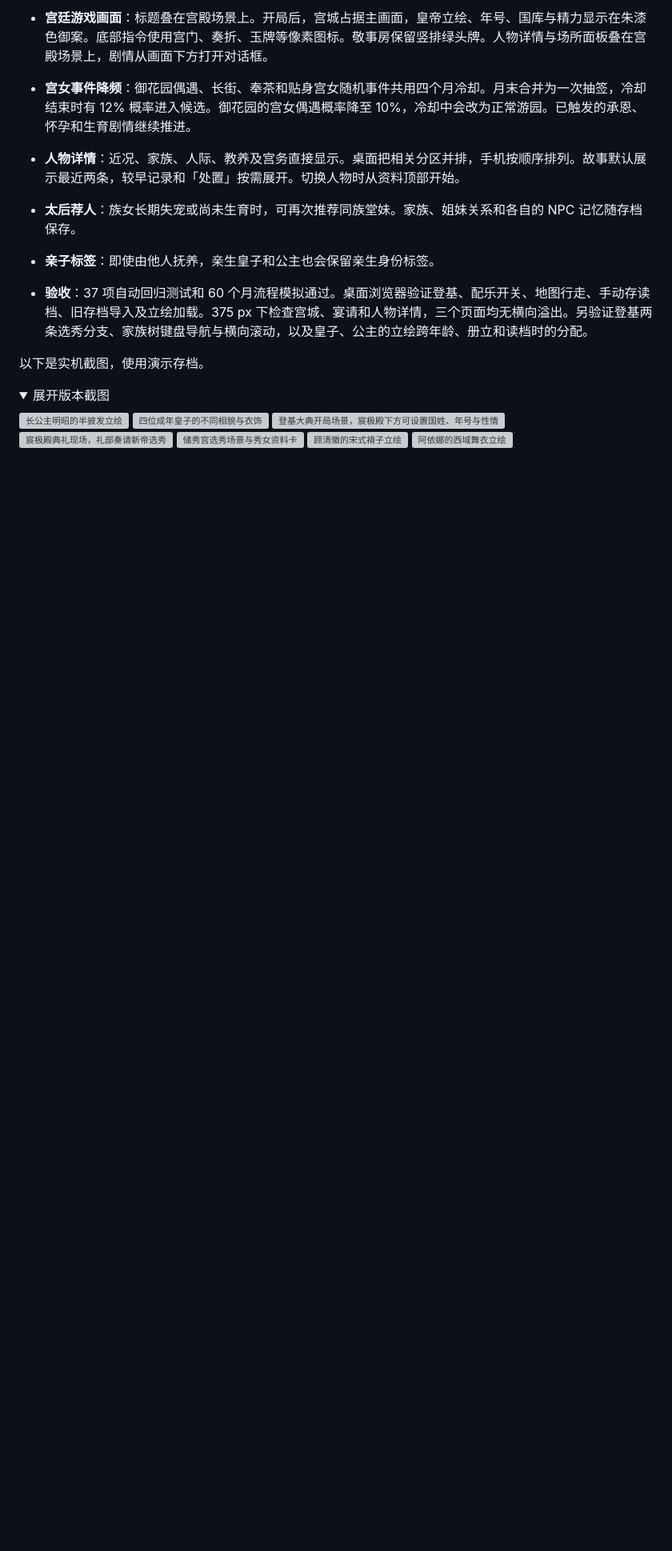
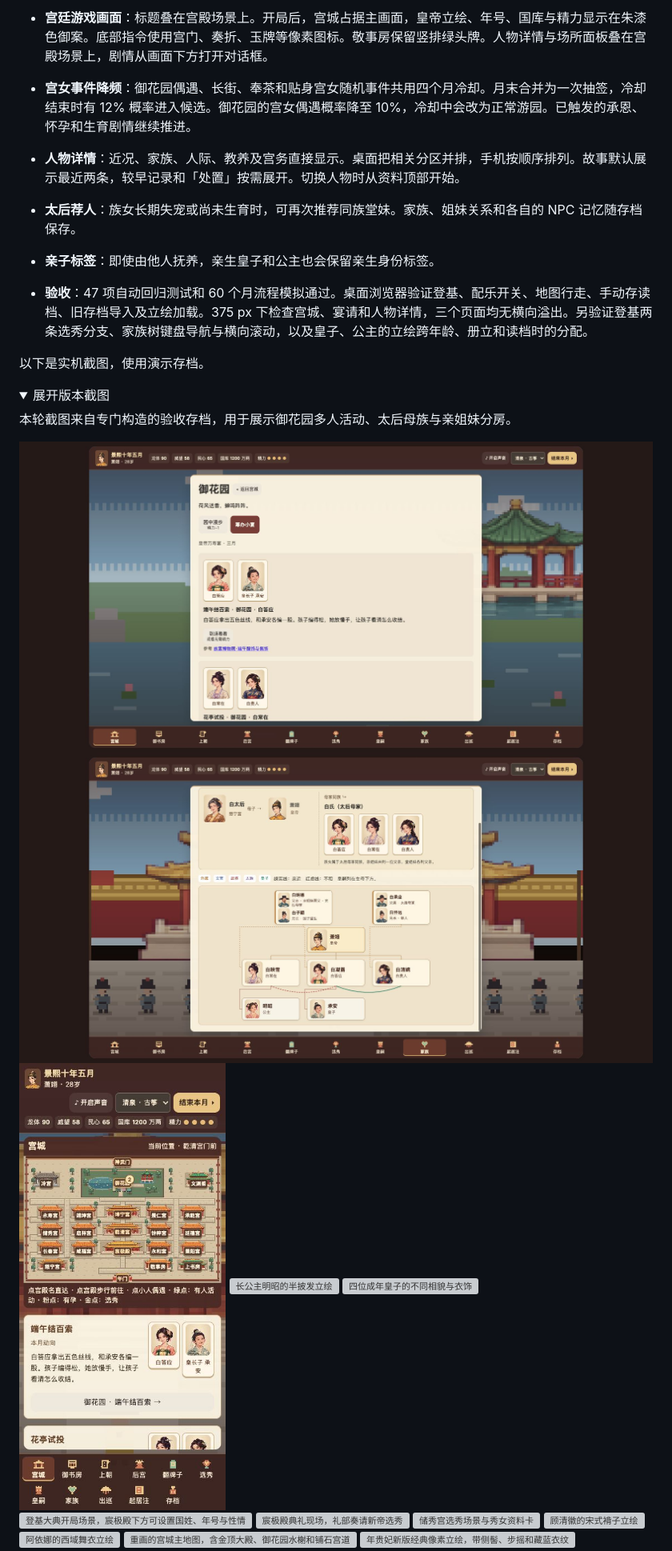
Before and after one commit to AubreyKuang/Forbidden-City, a Markdown page: README.md, the part around one of its changes. Shown at 80% size. GitHub-like rendering; pictures changed too: docs/screenshots/47-garden-activity-portraits.jpg (added), docs/screenshots/48-dowager-family.jpg (added), docs/screenshots/49-map-activities-mobile.jpg (added); folded sections open; blank space fills up the shorter version; grey boxes are pictures that could not be loaded.

Commit message:
Show activity portraits, connect family branches and add selectable music

```diff
--- a/README.md
+++ b/README.md
@@ -42,12 +47,20 @@
 - **人物详情**：近况、家族、人际、教养及宫务直接显示。桌面把相关分区并排，手机按顺序排列。故事默认展示最近两条，较早记录和「处置」按需展开。切换人物时从资料顶部开始。
 - **太后荐人**：族女长期失宠或尚未生育时，可再次推荐同族堂妹。家族、姐妹关系和各自的 NPC 记忆随存档保存。
 - **亲子标签**：即使由他人抚养，亲生皇子和公主也会保留亲生身份标签。
-- **验收**：37 项自动回归测试和 60 个月流程模拟通过。桌面浏览器验证登基、配乐开关、地图行走、手动存读档、旧存档导入及立绘加载。375 px 下检查宫城、宴请和人物详情，三个页面均无横向溢出。另验证登基两条选秀分支、家族树键盘导航与横向滚动，以及皇子、公主的立绘跨年龄、册立和读档时的分配。
+- **验收**：47 项自动回归测试和 60 个月流程模拟通过。桌面浏览器验证登基、配乐开关、地图行走、手动存读档、旧存档导入及立绘加载。375 px 下检查宫城、宴请和人物详情，三个页面均无横向溢出。另验证登基两条选秀分支、家族树键盘导航与横向滚动，以及皇子、公主的立绘跨年龄、册立和读档时的分配。
 
 以下是实机截图，使用演示存档。
 
 <details>
 <summary>展开版本截图</summary>
+
+本轮截图来自专门构造的验收存档，用于展示御花园多人活动、太后母族与亲姐妹分房。
+
+<img src="docs/screenshots/47-garden-activity-portraits.jpg" alt="御花园活动入口显示白答应与皇子的立绘，两位妃嫔的花亭试投也有各自的立绘" width="800">
+
+<img src="docs/screenshots/48-dowager-family.jpg" alt="太后与母家族女，亲姐妹共列父亲，堂妹另列父亲，皇嗣仍列在生母下方" width="800">
+
+<img src="docs/screenshots/49-map-activities-mobile.jpg" alt="375 像素手机宫城，宫殿名牌标出活动数量，地图下方显示活动与人物入口" width="300">
 
 <img src="docs/screenshots/42-princess-hair.jpg" alt="长公主明昭的半披发立绘" width="640">
 
```
Also changed, not shown: other parts of README.md (+23 -7 lines), 12 other files.
